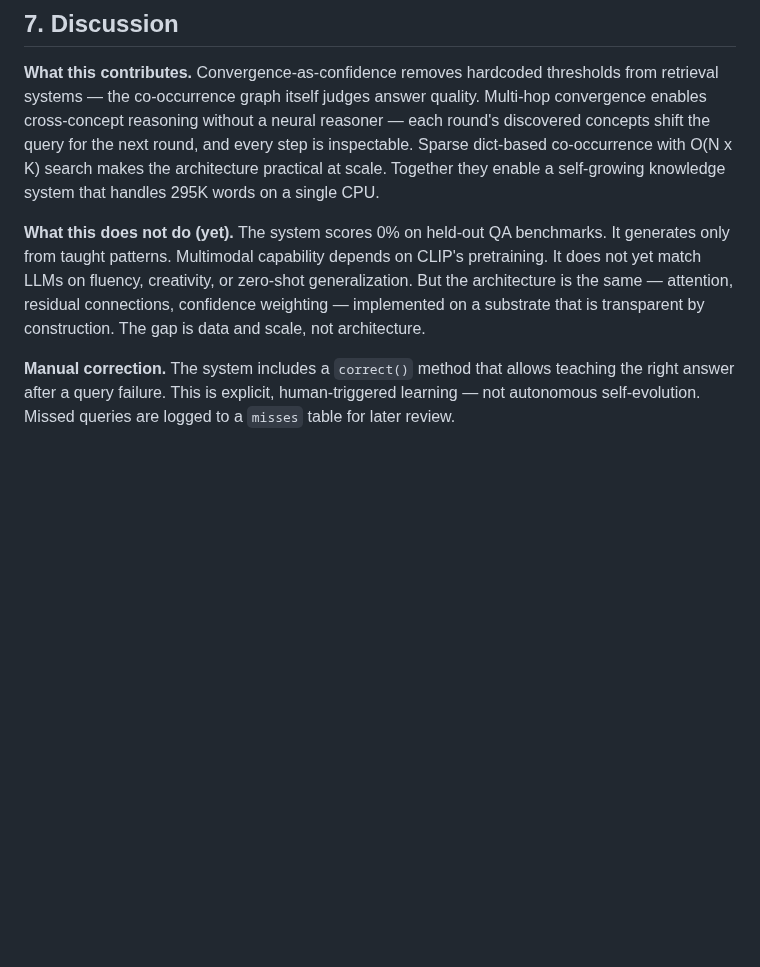
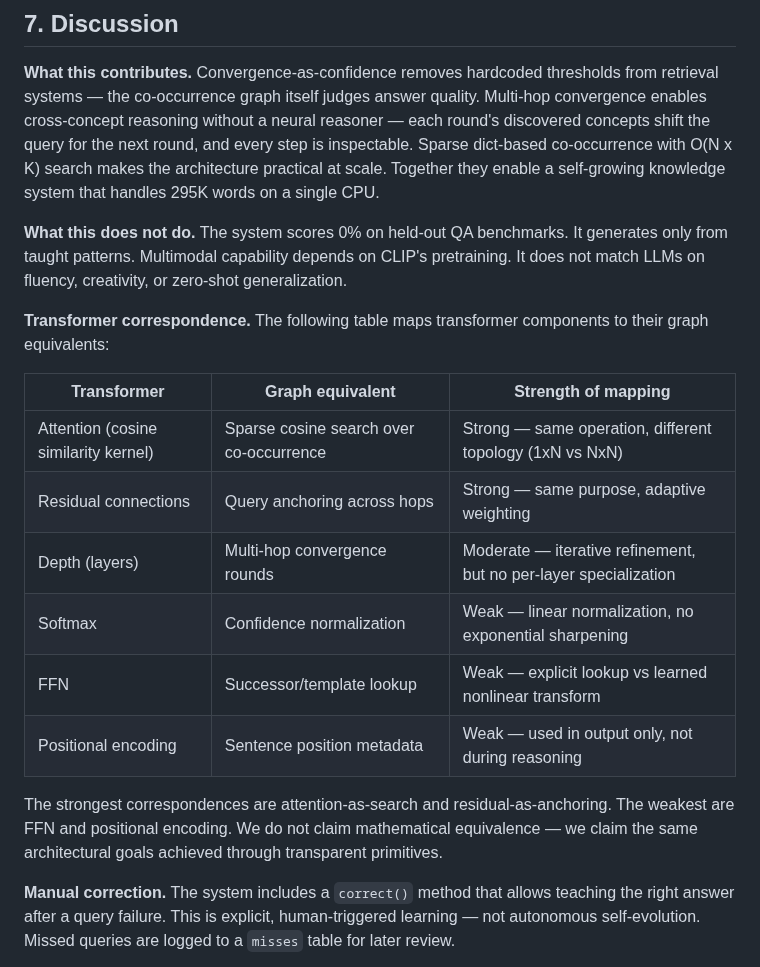
Before and after one commit to tejasphatak/webmind-research, a Markdown page: papers/new-gen-ai/paper.md, the part around one of its changes. Drawn GitHub-style; blank space fills up the shorter version.

```diff
--- a/papers/new-gen-ai/paper.md
+++ b/papers/new-gen-ai/paper.md
@@ -231,7 +229,20 @@ All positive results are on small synthetic test sets (N=5 to N=18). No standard
 
 **What this contributes.** Convergence-as-confidence removes hardcoded thresholds from retrieval systems — the co-occurrence graph itself judges answer quality. Multi-hop convergence enables cross-concept reasoning without a neural reasoner — each round's discovered concepts shift the query for the next round, and every step is inspectable. Sparse dict-based co-occurrence with O(N x K) search makes the architecture practical at scale. Together they enable a self-growing knowledge system that handles 295K words on a single CPU.
 
-**What this does not do (yet).** The system scores 0% on held-out QA benchmarks. It generates only from taught patterns. Multimodal capability depends on CLIP's pretraining. It does not yet match LLMs on fluency, creativity, or zero-shot generalization. But the architecture is the same — attention, residual connections, confidence weighting — implemented on a substrate that is transparent by construction. The gap is data and scale, not architecture.
+**What this does not do.** The system scores 0% on held-out QA benchmarks. It generates only from taught patterns. Multimodal capability depends on CLIP's pretraining. It does not match LLMs on fluency, creativity, or zero-shot generalization.
+
+**Transformer correspondence.** The following table maps transformer components to their graph equivalents:
+
+| Transformer | Graph equivalent | Strength of mapping |
+|---|---|---|
+| Attention (cosine similarity kernel) | Sparse cosine search over co-occurrence | Strong — same operation, different topology (1xN vs NxN) |
+| Residual connections | Query anchoring across hops | Strong — same purpose, adaptive weighting |
+| Depth (layers) | Multi-hop convergence rounds | Moderate — iterative refinement, but no per-layer specialization |
+| Softmax | Confidence normalization | Weak — linear normalization, no exponential sharpening |
+| FFN | Successor/template lookup | Weak — explicit lookup vs learned nonlinear transform |
+| Positional encoding | Sentence position metadata | Weak — used in output only, not during reasoning |
+
+The strongest correspondences are attention-as-search and residual-as-anchoring. The weakest are FFN and positional encoding. We do not claim mathematical equivalence — we claim the same architectural goals achieved through transparent primitives.
 
 **Manual correction.** The system includes a `correct()` method that allows teaching the right answer after a query failure. This is explicit, human-triggered learning — not autonomous self-evolution. Missed queries are logged to a `misses` table for later review.
 
```
Also changed, not shown: other parts of papers/new-gen-ai/paper.md (+4 -6 lines).
